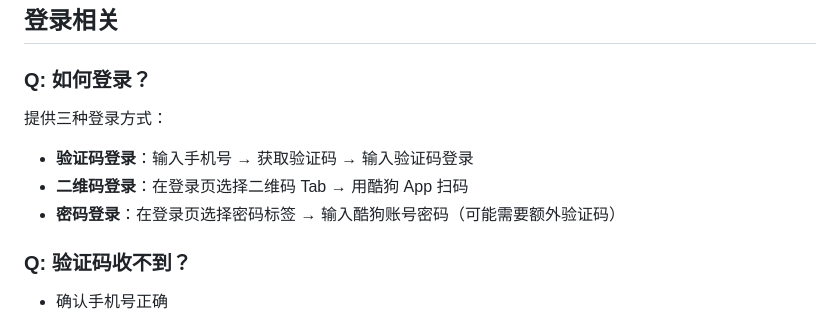
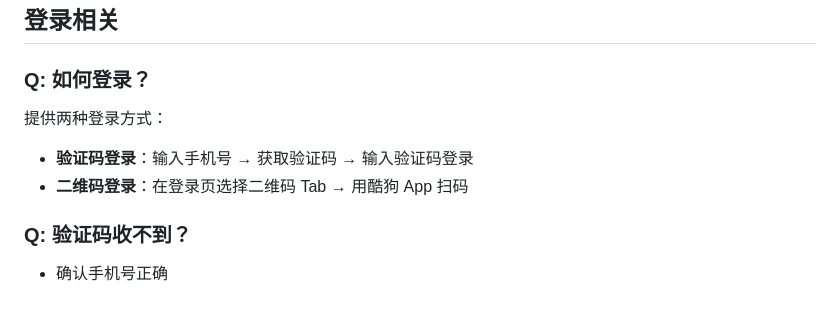
Before and after one commit to Tangmjiu/NGS-KG, a Markdown page: FAQ.md, the part around the change. Drawn GitHub-style.

Commit message:
docs: 移除密码登录相关描述 - 实际UI只有验证码和二维码两种方式

```diff
--- a/FAQ.md
+++ b/FAQ.md
@@ -3,10 +3,9 @@
 ## 登录相关
 
 ### Q: 如何登录？
-提供三种登录方式：
+提供两种登录方式：
 - **验证码登录**：输入手机号 → 获取验证码 → 输入验证码登录
 - **二维码登录**：在登录页选择二维码 Tab → 用酷狗 App 扫码
-- **密码登录**：在登录页选择密码标签 → 输入酷狗账号密码（可能需要额外验证码）
 
 ### Q: 验证码收不到？
 - 确认手机号正确
```
Also changed, not shown: README.md (+1 -1 lines).
